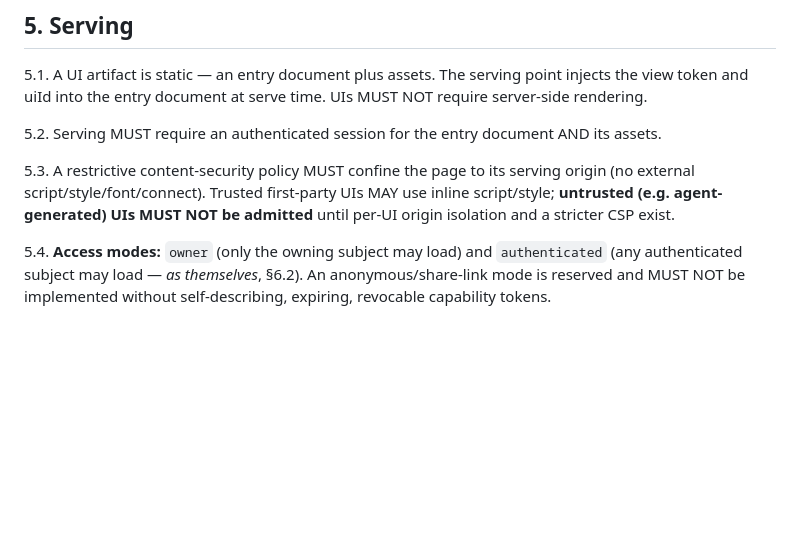
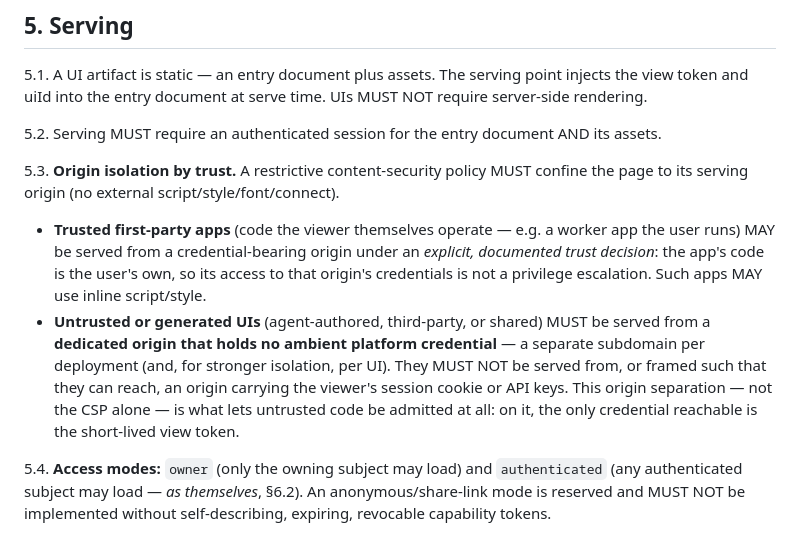
Before and after one commit to langmartai/agentic-ui-spec, a Markdown page: SPEC.md, the part around the change. Rendered like a GitHub page; blank space fills up the shorter version.

```diff
--- a/SPEC.md
+++ b/SPEC.md
@@ -131,10 +131,19 @@ server-side rendering.
 
 5.2. Serving MUST require an authenticated session for the entry document AND its assets.
 
-5.3. A restrictive content-security policy MUST confine the page to its serving origin
-(no external script/style/font/connect). Trusted first-party UIs MAY use inline
-script/style; **untrusted (e.g. agent-generated) UIs MUST NOT be admitted** until per-UI
-origin isolation and a stricter CSP exist.
+5.3. **Origin isolation by trust.** A restrictive content-security policy MUST confine the
+page to its serving origin (no external script/style/font/connect).
+
+- **Trusted first-party apps** (code the viewer themselves operate — e.g. a worker app the
+  user runs) MAY be served from a credential-bearing origin under an *explicit, documented
+  trust decision*: the app's code is the user's own, so its access to that origin's
+  credentials is not a privilege escalation. Such apps MAY use inline script/style.
+- **Untrusted or generated UIs** (agent-authored, third-party, or shared) MUST be served
+  from a **dedicated origin that holds no ambient platform credential** — a separate
+  subdomain per deployment (and, for stronger isolation, per UI). They MUST NOT be served
+  from, or framed such that they can reach, an origin carrying the viewer's session cookie
+  or API keys. This origin separation — not the CSP alone — is what lets untrusted code be
+  admitted at all: on it, the only credential reachable is the short-lived view token.
 
 5.4. **Access modes:** `owner` (only the owning subject may load) and `authenticated`
 (any authenticated subject may load — *as themselves*, §6.2). An anonymous/share-link
```
Also changed, not shown: ARCHITECTURE.md (+26 -0 lines).
